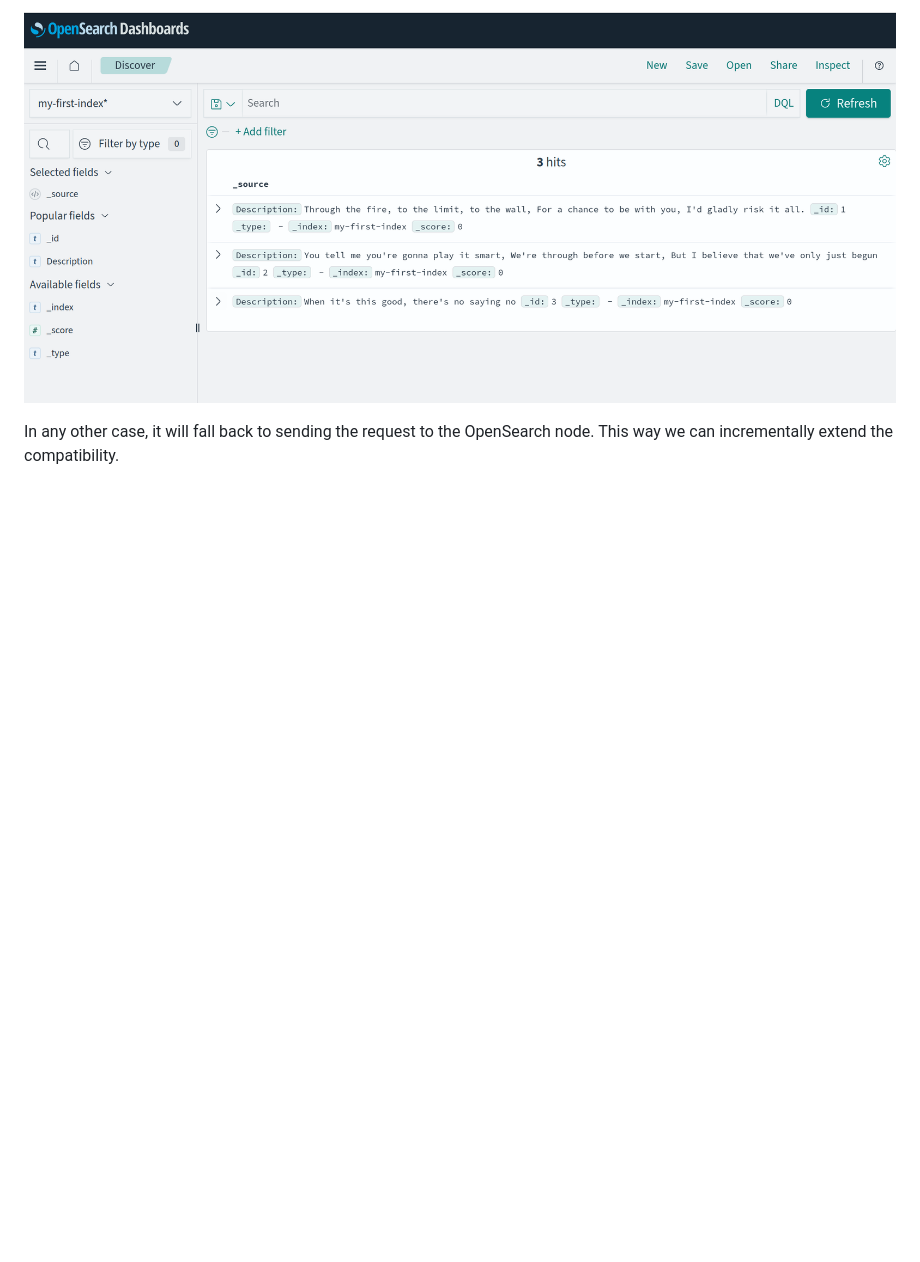
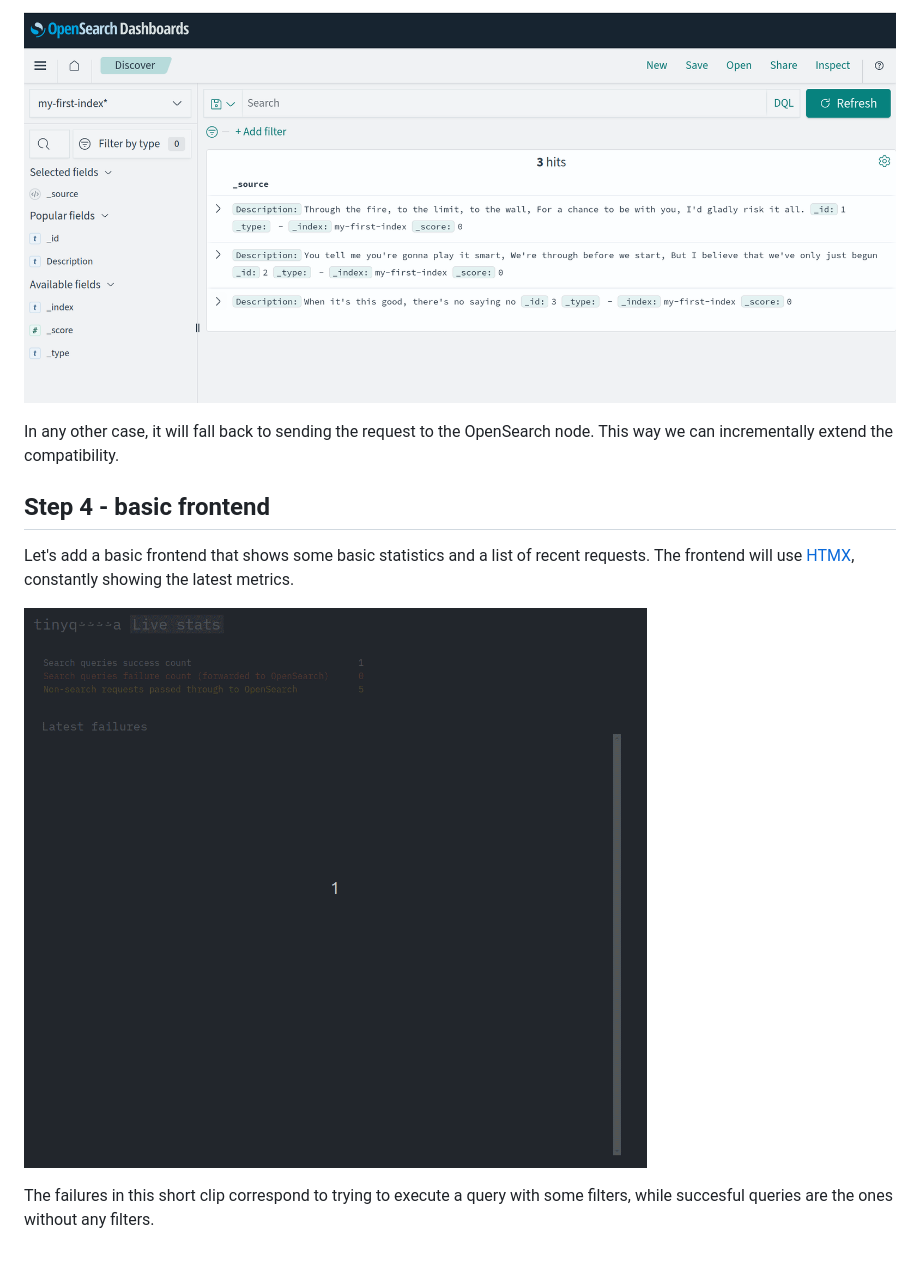
Before and after one commit to nocato/tinyq____a, a Markdown page: README.md, the part around the change. Rendered like a GitHub page; pictures changed too: assets/screenshot5.gif (added); blank space fills up the shorter version.

Commit message:
Add a basic status frontend
Add a implementation of a basic frontend that show some statistics
about tinyq????a. It uses HTMX to refresh the results. The website
is started at port 3001.

```diff
--- a/README.md
+++ b/README.md
@@ -97,3 +97,11 @@ If it's a query without any filtering (exact same query as seen above), the code
 ![Hijacked results](./assets/screenshot4.png)
 
 In any other case, it will fall back to sending the request to the OpenSearch node. This way we can incrementally extend the compatibility.
+
+## Step 4 - basic frontend
+
+Let's add a basic frontend that shows some basic statistics and a list of recent requests. The frontend will use [HTMX](https://htmx.org/), constantly showing the latest metrics.
+
+![Status page](./assets/screenshot5.gif)
+
+The failures in this short clip correspond to trying to execute a query with some filters, while succesful queries are the ones without any filters.
```
Also changed, not shown: 5 other files.
